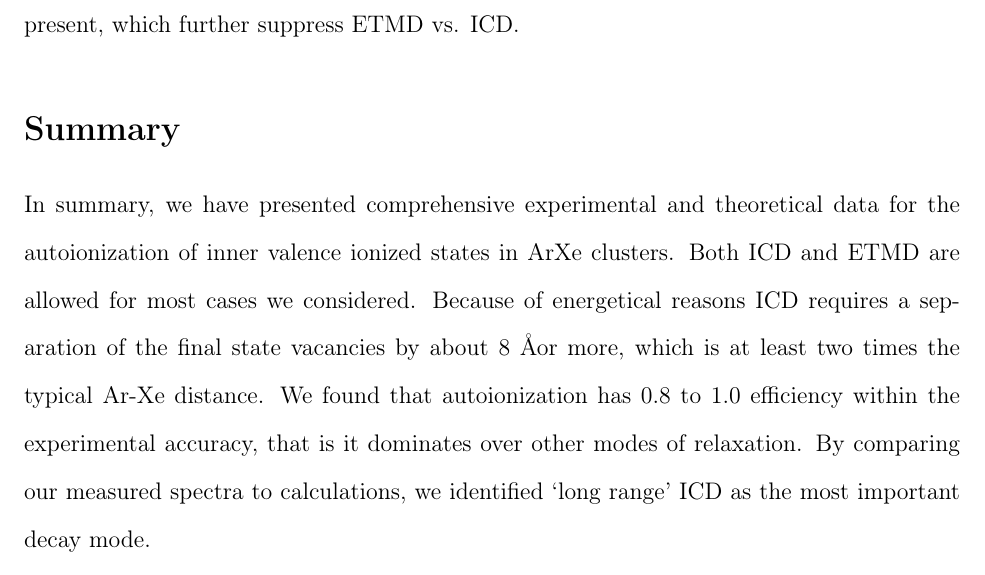
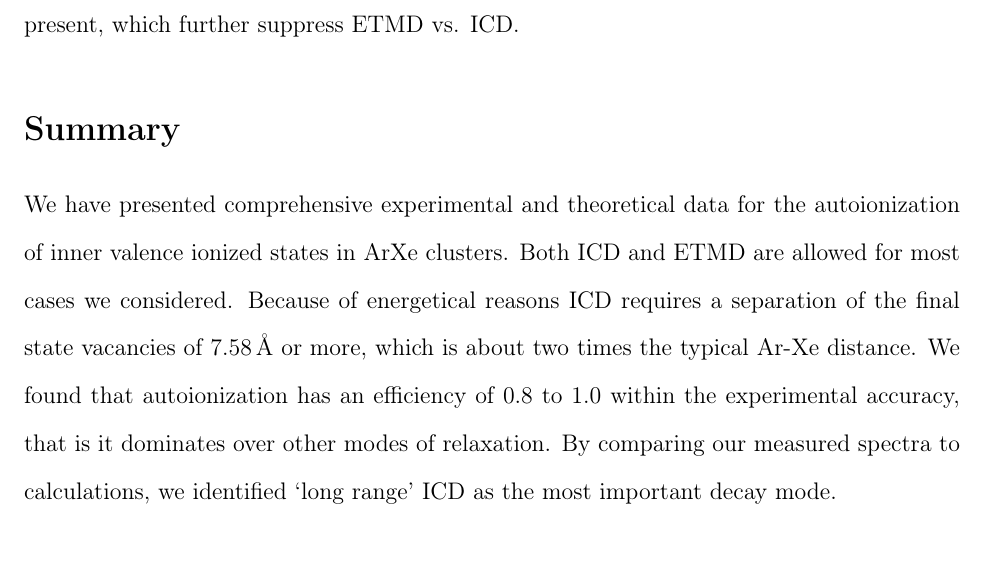
Before and after one commit to ElkeF/arxe_exp, a LaTeX paper (master.tex, which reads summary.tex): part of page 28 of 45, cut so that both start at the same text. Compiled offline with pdfLaTeX.

Commit message:
minor changes to the summary

```diff
--- a/summary.tex
+++ b/summary.tex
@@ -1,7 +1,12 @@
 \section{Summary}
 %
-In summary, we have presented comprehensive experimental and theoretical data for the autoionization of inner valence ionized states in ArXe clusters.
+We have presented comprehensive experimental and theoretical data for the
+autoionization of inner valence ionized states in ArXe clusters.
 Both ICD and ETMD are allowed for most cases we considered.
-Because of energetical reasons ICD requires a separation of the final state vacancies by about 8~\AA or more, which is at least two times the typical Ar-Xe distance.
-We found that autoionization has 0.8 to 1.0 efficiency within the experimental accuracy, that is it dominates over other modes of relaxation.
-By comparing our measured spectra to calculations, we identified `long range' ICD as the most important decay mode.
+Because of energetical reasons ICD requires a separation of the final state
+vacancies of \unit[7.58]{\AA} or more, which is about two times the typical
+Ar-Xe distance.
+We found that autoionization has an efficiency of 0.8 to 1.0 within the
+experimental accuracy, that is it dominates over other modes of relaxation.
+By comparing our measured spectra to calculations, we identified `long range'
+ICD as the most important decay mode.
```
